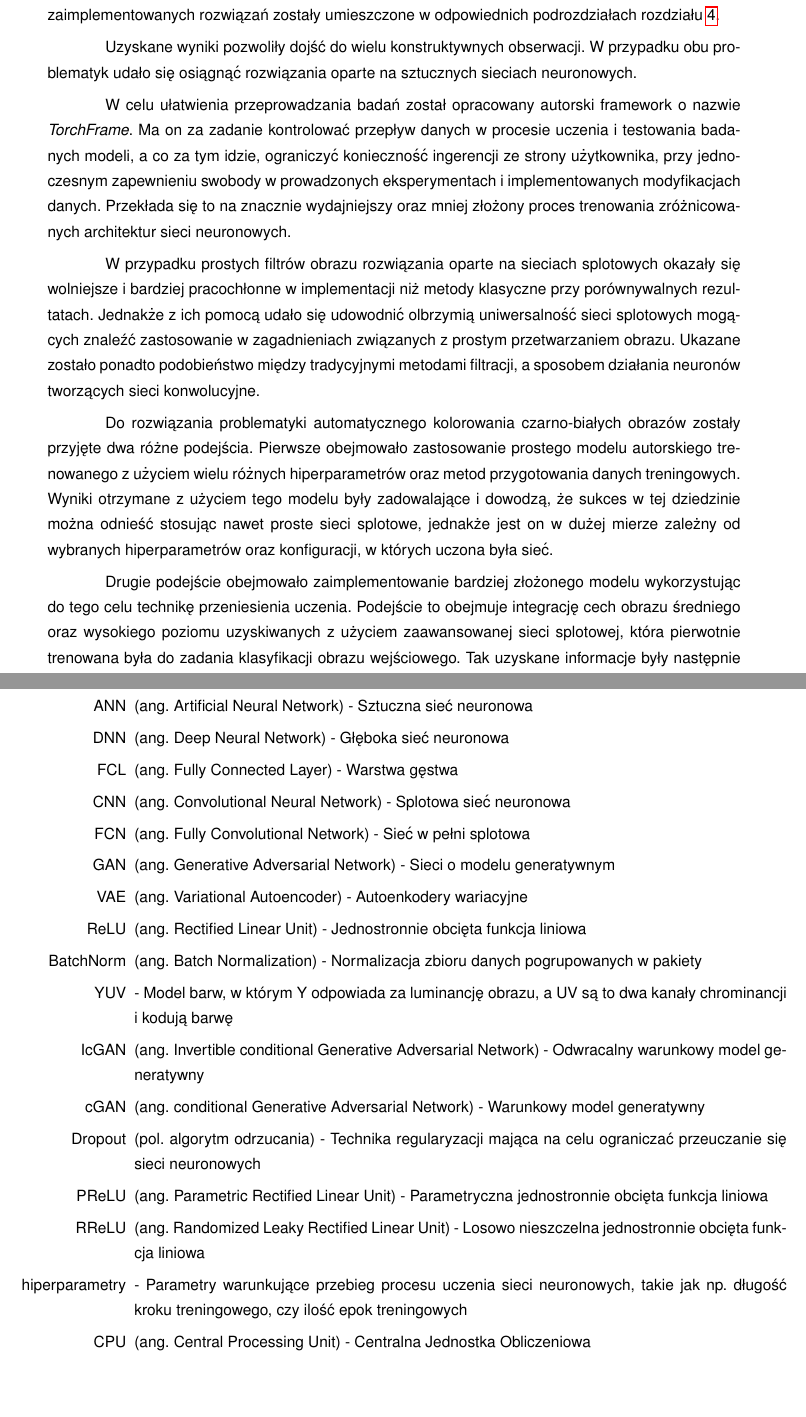
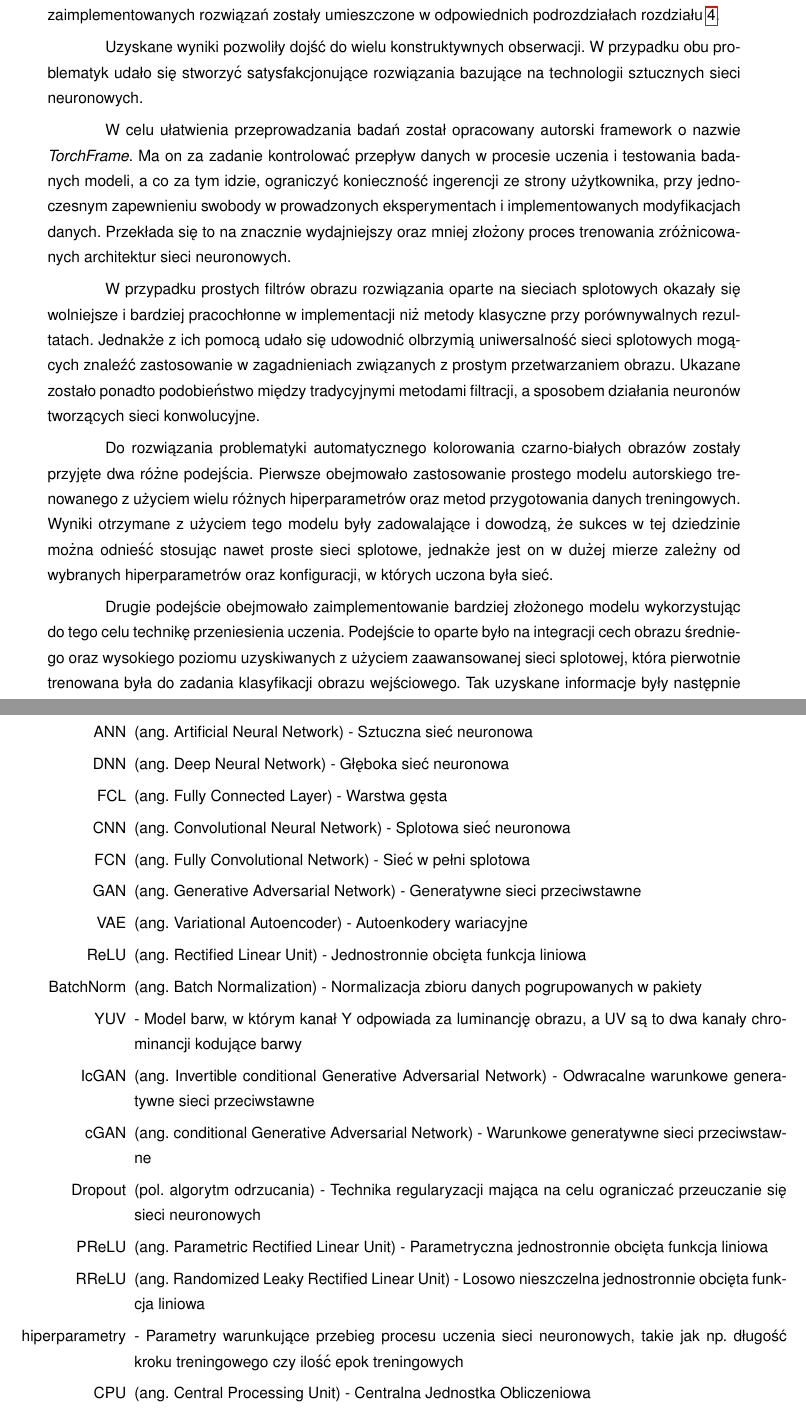
Before and after one commit to piotrwinkler/chameleon, a LaTeX document (text/Inz.tex, which reads text/oznaczenia_skroty.tex, text/streszczenie.tex): two parts of pages 3 and 8 of 78, joined at a grey line, cut so that both start at the same text, the shorter picture padded with empty space. Compiled offline with pdfLaTeX.

Commit message:
Minor improvements

```diff
--- a/text/oznaczenia_skroty.tex
+++ b/text/oznaczenia_skroty.tex
@@ -7,20 +7,21 @@
     \item[NN] (ang. Neural Network) - Sieć neuronowa
     \item[ANN] (ang. Artificial Neural Network) - Sztuczna sieć neuronowa
     \item[DNN] (ang. Deep Neural Network) - Głęboka sieć neuronowa
-    \item[FCL] (ang. Fully Connected Layer) - Warstwa gęstwa
+    \item[FCL] (ang. Fully Connected Layer) - Warstwa gęsta
     \item[CNN] (ang. Convolutional Neural Network) - Splotowa sieć neuronowa
     \item[FCN] (ang. Fully Convolutional Network) - Sieć w pełni splotowa
-    \item[GAN] (ang. Generative Adversarial Network) - Sieci o modelu generatywnym
+    \item[GAN] (ang. Generative Adversarial Network) - Generatywne sieci
+    przeciwstawne
     \item[VAE] (ang. Variational Autoencoder) - Autoenkodery wariacyjne
     \item[ReLU] (ang. Rectified Linear Unit) - Jednostronnie obcięta funkcja liniowa
     \item[BatchNorm] (ang. Batch Normalization) - Normalizacja zbioru danych
     pogrupowanych w pakiety
-    \item[YUV] - Model barw, w którym Y odpowiada za luminancję obrazu, a UV
-    są to dwa kanały chrominancji i kodują barwę
+    \item[YUV] - Model barw, w którym kanał Y odpowiada za luminancję obrazu, a UV
+    są to dwa kanały chrominancji kodujące barwy
     \item[IcGAN] (ang. Invertible conditional Generative Adversarial Network) -
-    Odwracalny warunkowy model generatywny
-    \item[cGAN] (ang. conditional Generative Adversarial Network) - Warunkowy
-    model generatywny
+    Odwracalne warunkowe generatywne sieci przeciwstawne
+    \item[cGAN] (ang. conditional Generative Adversarial Network) - Warunkowe
+    generatywne sieci przeciwstawne
     \item[Dropout] (pol. algorytm odrzucania) - Technika
     regularyzacji mająca na celu ograniczać przeuczanie się sieci neuronowych
     \item[PReLU] (ang. Parametric Rectified Linear Unit) - Parametryczna
@@ -28,7 +29,7 @@
     \item[RReLU] (ang. Randomized Leaky Rectified Linear Unit) - Losowo nieszczelna
     jednostronnie obcięta funkcja liniowa
     \item[hiperparametry] - Parametry warunkujące przebieg procesu uczenia sieci neuronowych,
-    takie jak np. długość kroku treningowego, czy ilość epok treningowych
+    takie jak np. długość kroku treningowego czy ilość epok treningowych
     \item[CPU] (ang. Central Processing Unit) - Centralna Jednostka Obliczeniowa
     \item[GPU] (ang. Graphics Processing Unit) - Graficzna Jednostka Obliczeniowa
     \item[JSON] (ang. JavaScript Object Notation) - Lekki, tekstowy format wymiany danych komputerowych
--- a/text/streszczenie.tex
+++ b/text/streszczenie.tex
@@ -13,8 +13,8 @@
   rozdziału \ref{zaimplementowane rozwiazania}.
 
   Uzyskane wyniki pozwoliły dojść do wielu konstruktywnych obserwacji. W przypadku obu
-  problematyk udało się osiągnąć rozwiązania oparte na sztucznych sieciach
-  neuronowych.
+  problematyk udało się stworzyć satysfakcjonujące rozwiązania bazujące na
+  technologii sztucznych sieci neuronowych.
 
   W celu ułatwienia przeprowadzania badań został opracowany autorski framework
   o nazwie \textit{TorchFrame}. Ma on za zadanie kontrolować
@@ -42,8 +42,9 @@
   konfiguracji, w których uczona była sieć.
 
   Drugie podejście obejmowało zaimplementowanie bardziej złożonego modelu
-  wykorzystując do tego celu technikę przeniesienia uczenia. Podejście to obejmuje
-  integrację cech obrazu średniego oraz wysokiego poziomu uzyskiwanych z użyciem
+  wykorzystując do tego celu technikę przeniesienia uczenia. Podejście to oparte
+  było na integracji cech obrazu średniego oraz wysokiego poziomu
+  uzyskiwanych z użyciem
   zaawansowanej sieci splotowej, która pierwotnie trenowana była do zadania
   klasyfikacji obrazu wejściowego.
   Tak uzyskane informacje były następnie wykorzystywane przez sieć
```
Also changed, not shown: text/oznaczenia_skroty.tex (2 more changed lines), text/streszczenie.tex (2 more changed lines).
